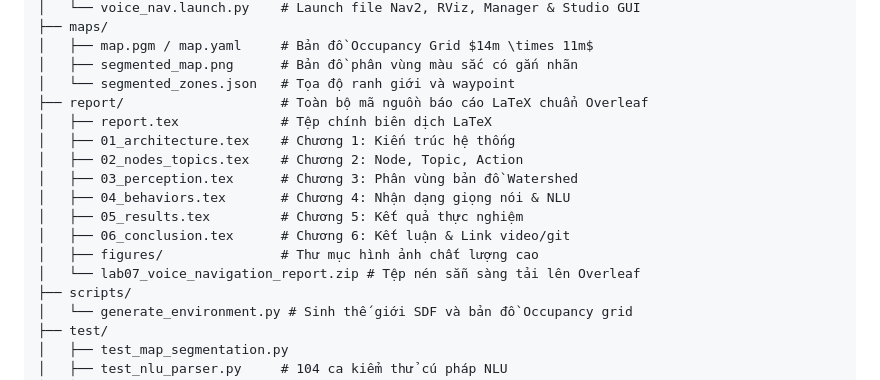
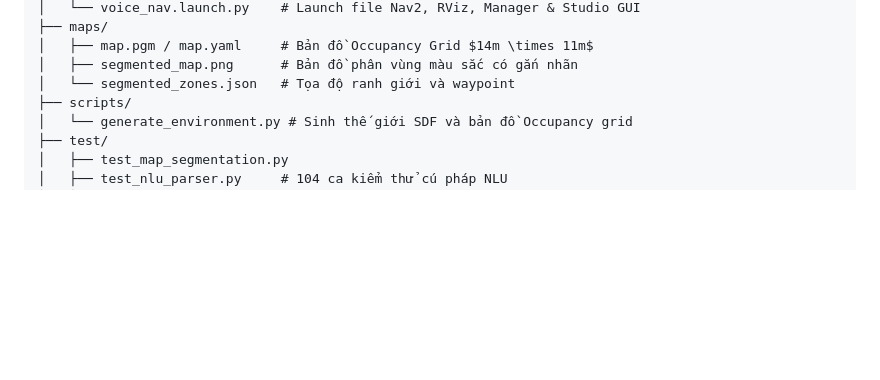
Before and after one commit to bangrbt/turtlebot4_lab, a Markdown page: src/turtlebot4_voice_navigation/README.md, the part around the change. GitHub-like rendering; blank space fills up the shorter version.

```diff
--- a/src/turtlebot4_voice_navigation/README.md
+++ b/src/turtlebot4_voice_navigation/README.md
@@ -172,16 +172,6 @@ turtlebot4_voice_navigation/
 │   ├── map.pgm / map.yaml     # Bản đồ Occupancy Grid $14m \times 11m$
 │   ├── segmented_map.png      # Bản đồ phân vùng màu sắc có gắn nhãn
 │   └── segmented_zones.json   # Tọa độ ranh giới và waypoint
-├── report/                    # Toàn bộ mã nguồn báo cáo LaTeX chuẩn Overleaf
-│   ├── report.tex             # Tệp chính biên dịch LaTeX
-│   ├── 01_architecture.tex    # Chương 1: Kiến trúc hệ thống
-│   ├── 02_nodes_topics.tex    # Chương 2: Node, Topic, Action
-│   ├── 03_perception.tex      # Chương 3: Phân vùng bản đồ Watershed
-│   ├── 04_behaviors.tex       # Chương 4: Nhận dạng giọng nói & NLU
-│   ├── 05_results.tex         # Chương 5: Kết quả thực nghiệm
-│   ├── 06_conclusion.tex      # Chương 6: Kết luận & Link video/git
-│   ├── figures/               # Thư mục hình ảnh chất lượng cao
-│   └── lab07_voice_navigation_report.zip # Tệp nén sẵn sàng tải lên Overleaf
 ├── scripts/
 │   └── generate_environment.py # Sinh thế giới SDF và bản đồ Occupancy grid
 ├── test/
```
